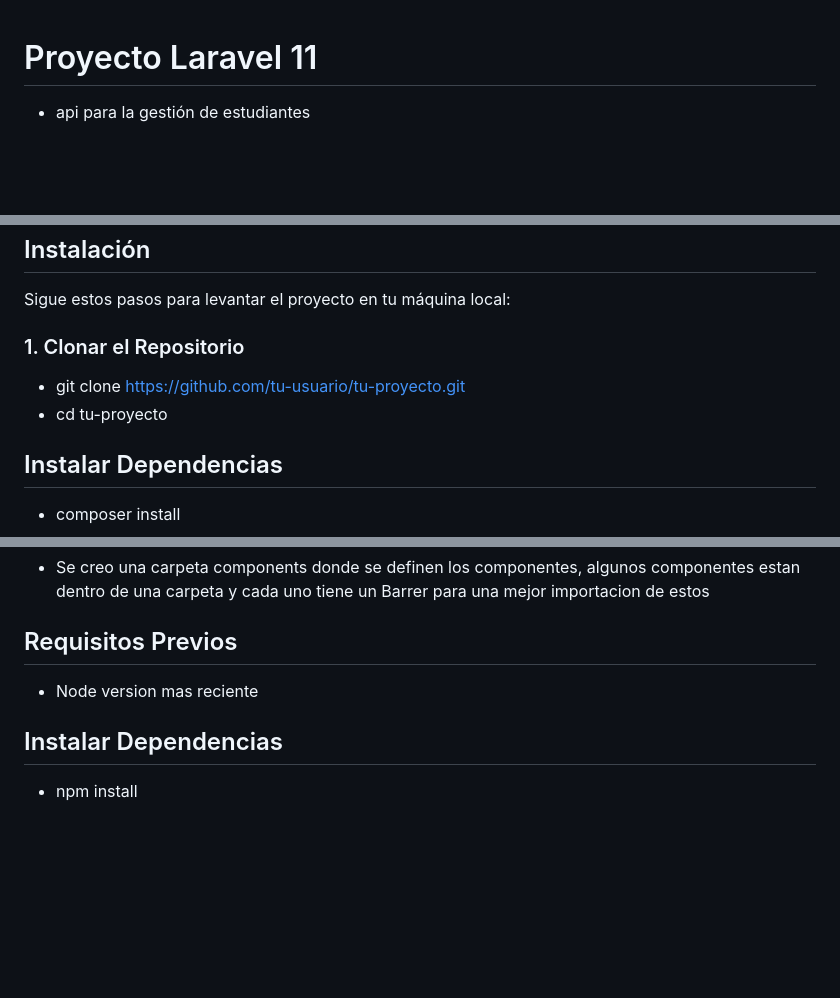
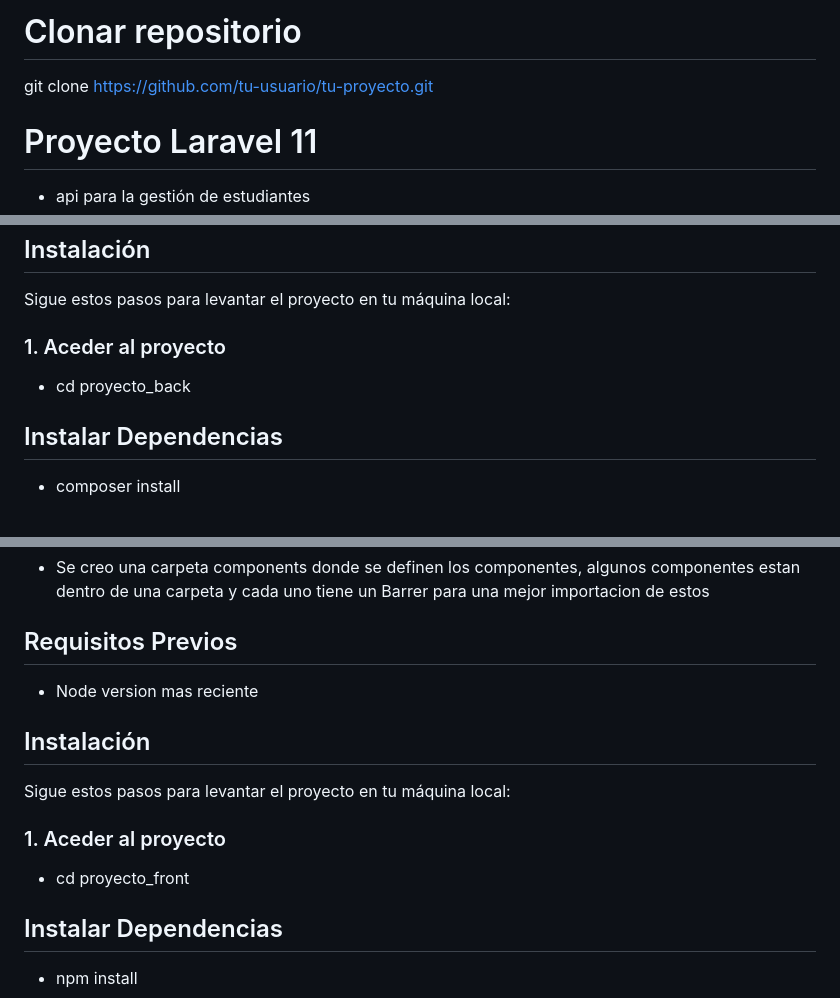
Before and after one commit to jeremyramirezp/test_students, a Markdown page: README.md, 3 parts joined by grey strips. Drawn GitHub-style; blank space fills up the shorter version.

Commit message:
finally test

```diff
--- a/README.md
+++ b/README.md
@@ -1,3 +1,6 @@
+# Clonar repositorio
+git clone https://github.com/tu-usuario/tu-proyecto.git
+
 # Proyecto Laravel 11
 - api para la gestión de estudiantes
 
@@ -20,9 +23,8 @@ se agrego una respuesta definida para todos los metodos y se envio los stados co
 
 ## Instalación
 Sigue estos pasos para levantar el proyecto en tu máquina local:
-### 1. Clonar el Repositorio
-- git clone https://github.com/tu-usuario/tu-proyecto.git
-- cd tu-proyecto
+### 1. Aceder al proyecto
+- cd proyecto_back
 
 ## Instalar Dependencias
 - composer install
@@ -94,6 +96,11 @@ DELETE /api/students/{id}
 ## Requisitos Previos
 - Node version mas reciente
 
+## Instalación
+Sigue estos pasos para levantar el proyecto en tu máquina local:
+### 1. Aceder al proyecto
+- cd proyecto_front
+
 ## Instalar Dependencias
 - npm install
 
```
